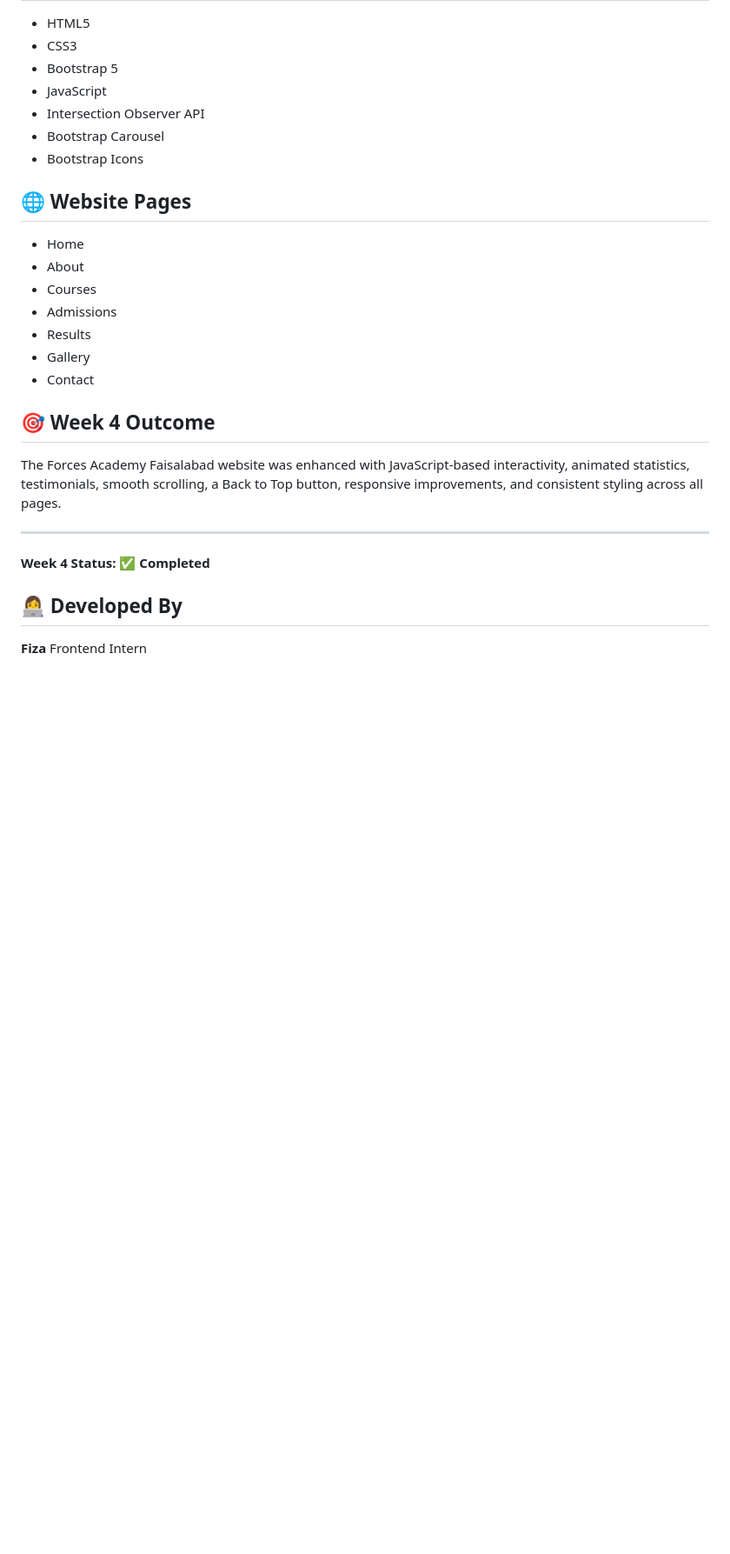
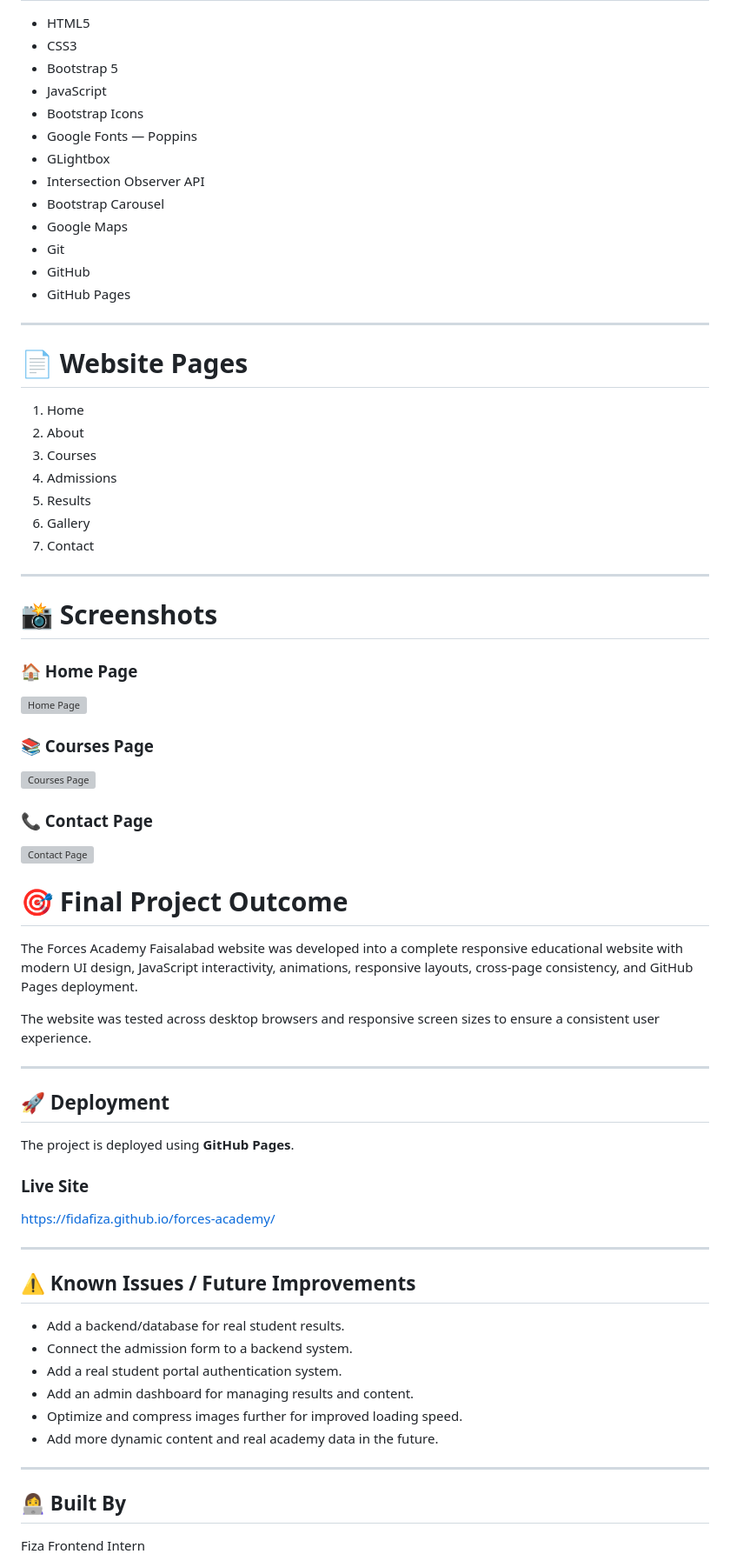
Before and after one commit to fidafiza/forces-academy, a Markdown page: README.md, the part around one of its changes. Shown at 87% size. GitHub-like rendering; blank space fills up the shorter version; grey boxes are pictures that could not be loaded.

```diff
--- a/README.md
+++ b/README.md
@@ -150,29 +211,74 @@ Checked:
 - CSS3
 - Bootstrap 5
 - JavaScript
+- Bootstrap Icons
+- Google Fonts — Poppins
+- GLightbox
 - Intersection Observer API
 - Bootstrap Carousel
-- Bootstrap Icons
-
-## 🌐 Website Pages
-
-- Home
-- About
-- Courses
-- Admissions
-- Results
-- Gallery
-- Contact
-
-## 🎯 Week 4 Outcome
-
-The Forces Academy Faisalabad website was enhanced with JavaScript-based interactivity, animated statistics, testimonials, smooth scrolling, a Back to Top button, responsive improvements, and consistent styling across all pages.
+- Google Maps
+- Git
+- GitHub
+- GitHub Pages
 
 ---
 
-**Week 4 Status: ✅ Completed**
+# 📄 Website Pages
 
-## 👩‍💻 Developed By
+1. Home
+2. About
+3. Courses
+4. Admissions
+5. Results
+6. Gallery
+7. Contact
 
-**Fiza**
+---
+
+# 📸 Screenshots
+
+### 🏠 Home Page
+
+![Home Page](screenshots/home.png)
+
+### 📚 Courses Page
+
+![Courses Page](screenshots/courses.png)
+
+### 📞 Contact Page
+
+![Contact Page](screenshots/contact.png)
+
+# 🎯 Final Project Outcome
+
+The Forces Academy Faisalabad website was developed into a complete responsive educational website with modern UI design, JavaScript interactivity, animations, responsive layouts, cross-page consistency, and GitHub Pages deployment.
+
+The website was tested across desktop browsers and responsive screen sizes to ensure a consistent user experience.
+
+---
+
+## 🚀 Deployment
+
+The project is deployed using **GitHub Pages**.
+
+### Live Site
+
+https://fidafiza.github.io/forces-academy/
+
+---
+
+## ⚠️ Known Issues / Future Improvements
+
+- Add a backend/database for real student results.
+- Connect the admission form to a backend system.
+- Add a real student portal authentication system.
+- Add an admin dashboard for managing results and content.
+- Optimize and compress images further for improved loading speed.
+- Add more dynamic content and real academy data in the future.
+
+---
+
+## 👩‍💻 Built By
+
+Fiza
 Frontend Intern
```
Also changed, not shown: other parts of README.md (+145 -75 lines).
